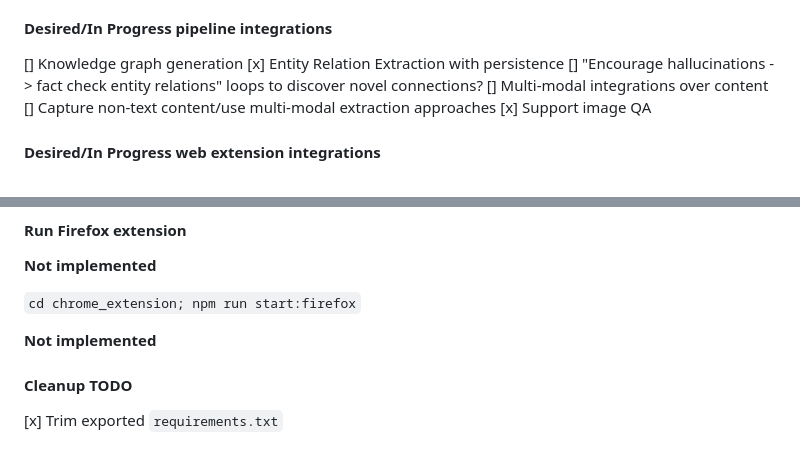
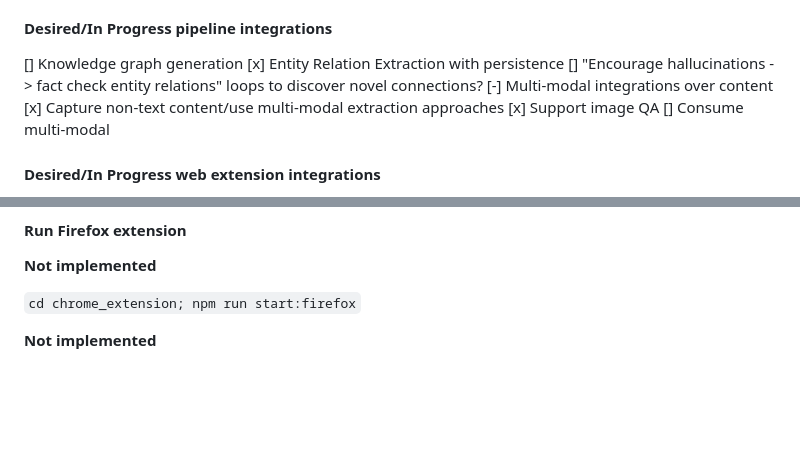
Before and after one commit to amiosci/know-myself, a Markdown page: README.md, 2 parts joined by grey strips. GitHub-like rendering; blank space fills up the shorter version.

Commit message:
Minor readme updates

```diff
--- a/README.md
+++ b/README.md
@@ -15,9 +15,10 @@ Current integrations support summarization.
 [] Knowledge graph generation
   [x] Entity Relation Extraction with persistence
   [] "Encourage hallucinations -> fact check entity relations" loops to discover novel connections?
-[] Multi-modal integrations over content
-  [] Capture non-text content/use multi-modal extraction approaches
+[-] Multi-modal integrations over content
+  [x] Capture non-text content/use multi-modal extraction approaches
   [x] Support image QA
+  [] Consume multi-modal
 
 #### Desired/In Progress web extension integrations
 
@@ -85,6 +86,3 @@ By using a network-addressible backends (Redis, Postgres, DocumentStore), this c
 `cd chrome_extension; npm run start:firefox`
 
 **Not implemented**
-
-#### Cleanup TODO
-[x] Trim exported `requirements.txt`
```
